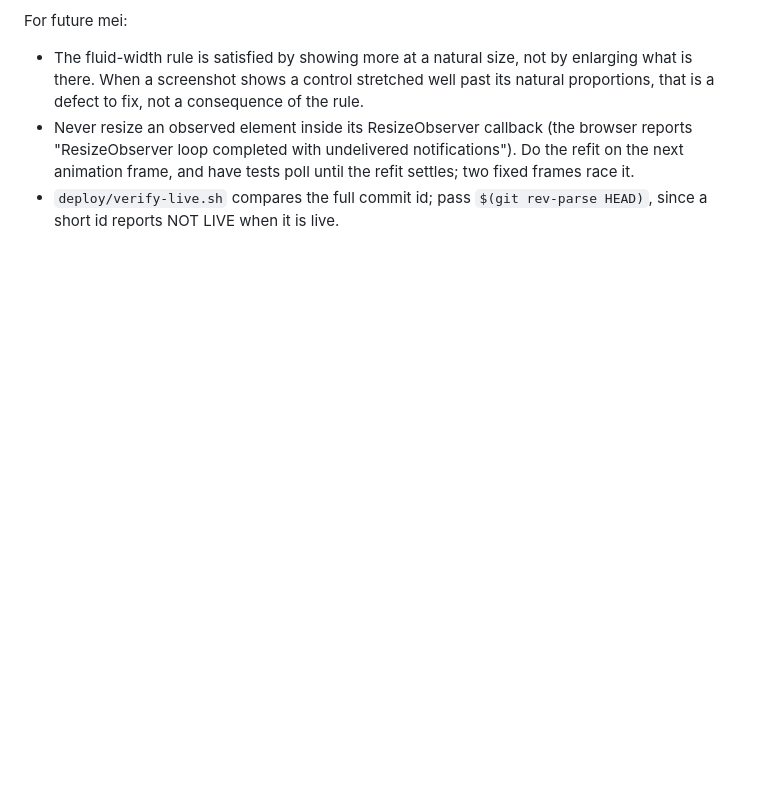
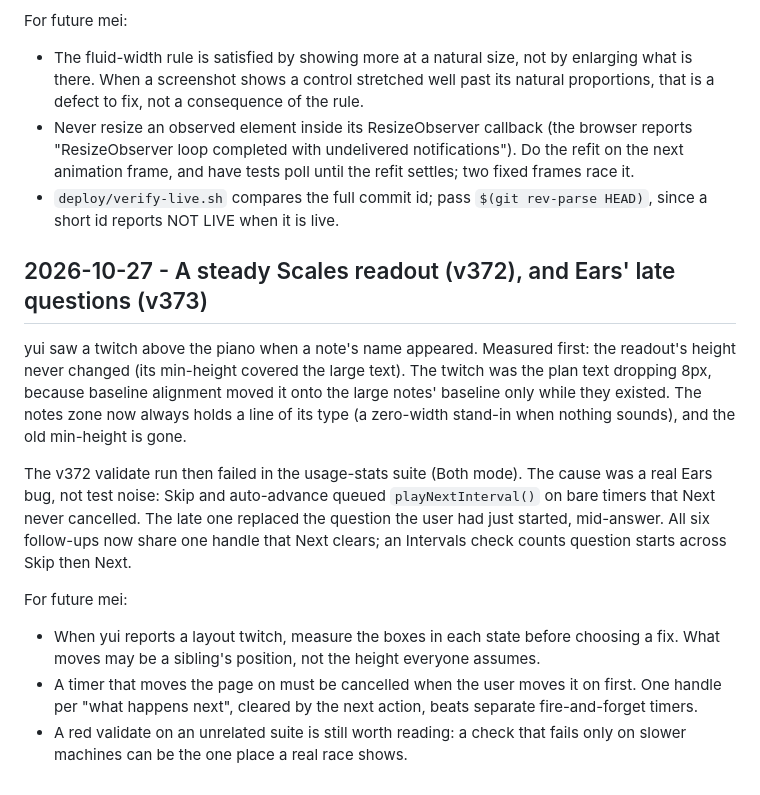
Before and after one commit to ernop/voice-wei, a Markdown page: .cursor/diary.md, the part around the change. Drawn GitHub-style; blank space fills up the shorter version.

Commit message:
Diary: the steady readout and Ears' late questions (v372, v373)

```diff
--- a/.cursor/diary.md
+++ b/.cursor/diary.md
@@ -1735,3 +1735,29 @@ For future mei:
   poll until the refit settles; two fixed frames race it.
 - `deploy/verify-live.sh` compares the full commit id; pass
   `$(git rev-parse HEAD)`, since a short id reports NOT LIVE when it is live.
+
+## 2026-10-27 - A steady Scales readout (v372), and Ears' late questions (v373)
+
+yui saw a twitch above the piano when a note's name appeared. Measured
+first: the readout's height never changed (its min-height covered the large
+text). The twitch was the plan text dropping 8px, because baseline alignment
+moved it onto the large notes' baseline only while they existed. The notes
+zone now always holds a line of its type (a zero-width stand-in when
+nothing sounds), and the old min-height is gone.
+
+The v372 validate run then failed in the usage-stats suite (Both mode).
+The cause was a real Ears bug, not test noise: Skip and auto-advance queued
+`playNextInterval()` on bare timers that Next never cancelled. The late one
+replaced the question the user had just started, mid-answer. All six
+follow-ups now share one handle that Next clears; an Intervals check
+counts question starts across Skip then Next.
+
+For future mei:
+- When yui reports a layout twitch, measure the boxes in each state before
+  choosing a fix. What moves may be a sibling's position, not the height
+  everyone assumes.
+- A timer that moves the page on must be cancelled when the user moves it
+  on first. One handle per "what happens next", cleared by the next action,
+  beats separate fire-and-forget timers.
+- A red validate on an unrelated suite is still worth reading: a check
+  that fails only on slower machines can be the one place a real race shows.
```
